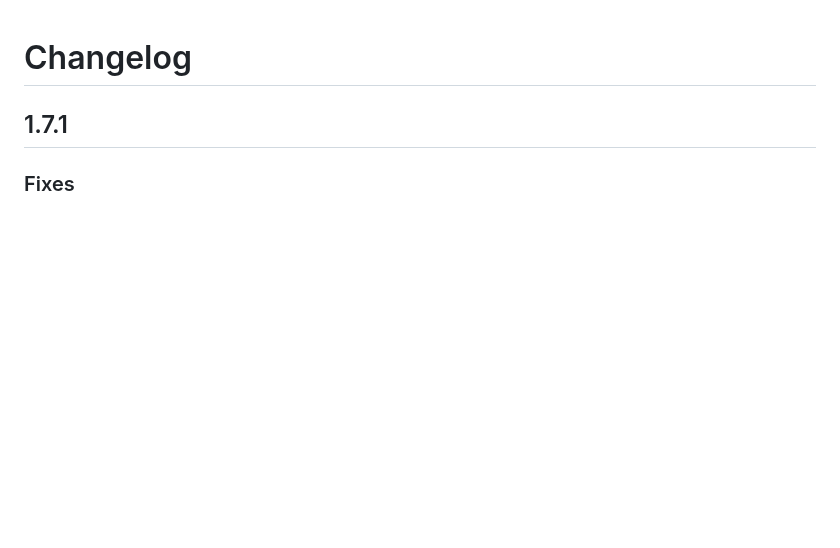
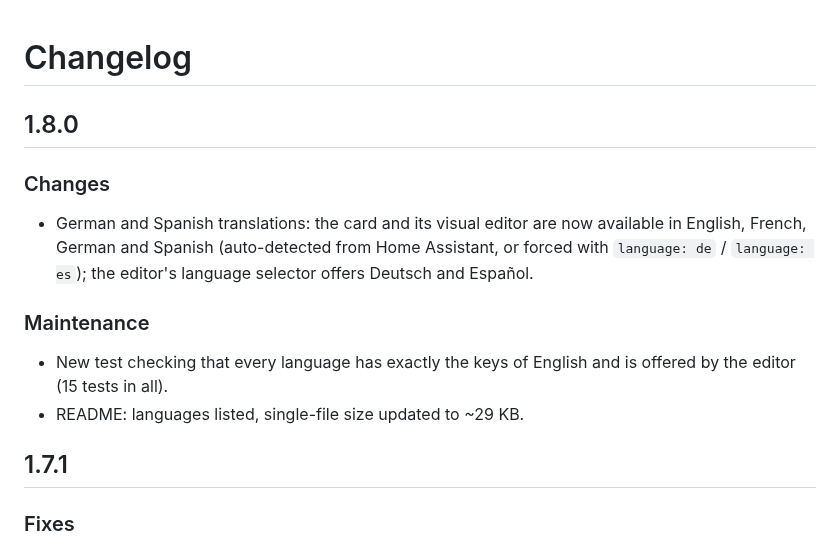
Before and after one commit to juju35/ha-wero-card, a Markdown page: CHANGELOG.md, the part around the change. GitHub-like rendering; blank space fills up the shorter version.

```diff
--- a/CHANGELOG.md
+++ b/CHANGELOG.md
@@ -1,4 +1,13 @@
 # Changelog
+
+## 1.8.0
+
+### Changes
+- German and Spanish translations: the card and its visual editor are now available in English, French, German and Spanish (auto-detected from Home Assistant, or forced with `language: de` / `language: es`); the editor's language selector offers Deutsch and Español.
+
+### Maintenance
+- New test checking that every language has exactly the keys of English and is offered by the editor (15 tests in all).
+- README: languages listed, single-file size updated to ~29 KB.
 
 ## 1.7.1
 
```
Also changed, not shown: README.md (+5 -3 lines), screenshots/card-dark.png, screenshots/card.png, 4 other files.
